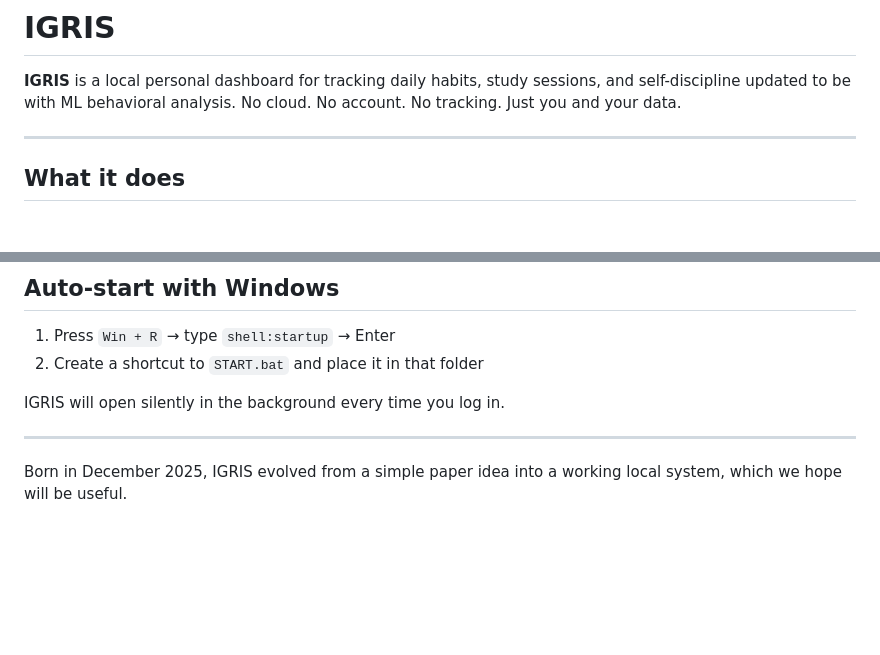
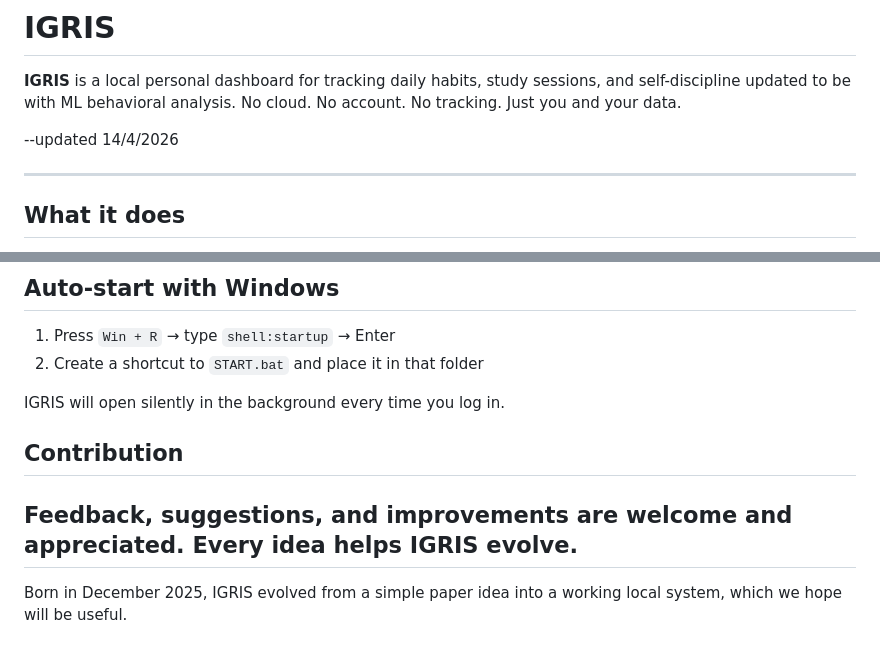
Before and after one commit to Amir-web66/IGRIS, a Markdown page: README.md, 2 parts joined by grey strips. Drawn GitHub-style; blank space fills up the shorter version.

```diff
--- a/README.md
+++ b/README.md
@@ -5,6 +5,8 @@
 updated to be with ML behavioral analysis.
 No cloud. No account. No tracking.
 Just you and your data.
+
+--updated 14/4/2026
 
 
 ---
@@ -119,7 +121,9 @@ No external libraries needed — pure Python standard library.
 
 IGRIS will open silently in the background every time you log in.
 
+## Contribution
 
+Feedback, suggestions, and improvements are welcome and appreciated. Every idea helps IGRIS evolve.
 ---
 
 Born in December 2025, IGRIS evolved from a simple paper idea into a working local system, which we hope will be useful.
```
